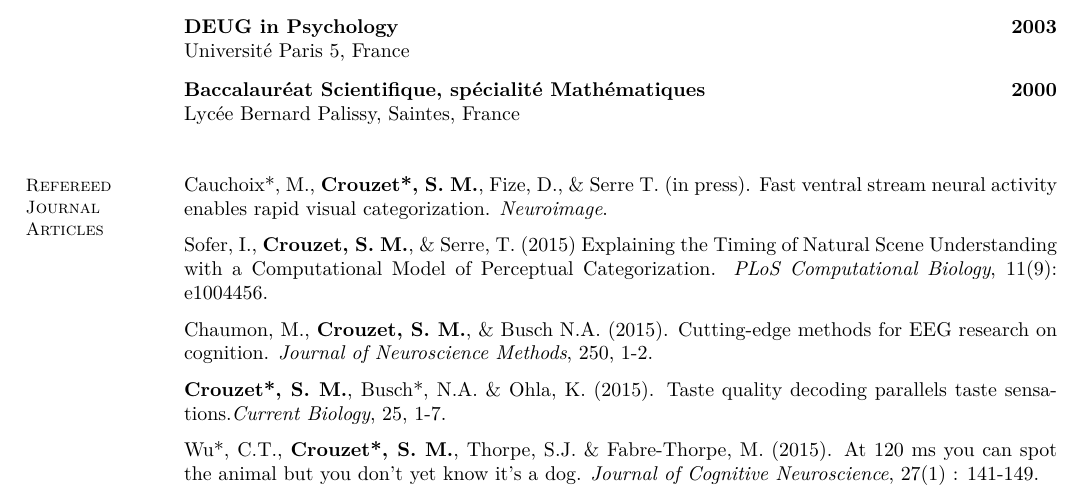
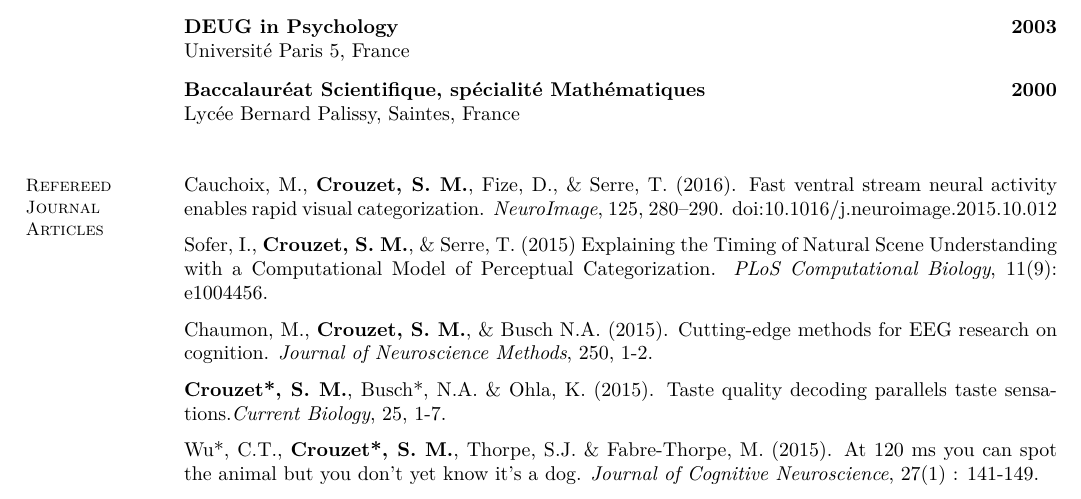
Before and after one commit to scrouzet/scrouzet.github.com, a LaTeX CV (cv/CVSebastienCrouzet.tex): part of page 1 of 5, cut so that both start at the same text. Compiled offline with pdfLaTeX.

Commit message:
update cvs

```diff
--- a/cv/CVSebastienCrouzet.tex
+++ b/cv/CVSebastienCrouzet.tex
@@ -101,12 +101,11 @@
 
 	\vspace{3mm}
     \section{\mysidestyle Refereed Journal Articles}
+    	  Cauchoix, M., \textbf{Crouzet, S. M.}, Fize, D., \& Serre, T. (2016). Fast ventral stream neural activity enables rapid visual categorization. \textit{NeuroImage}, 125, 280–290. doi:10.1016/j.neuroimage.2015.10.012
 
-    	Cauchoix*, M., \textbf{Crouzet*, S. M.}, Fize, D., \& Serre T. (in press). Fast ventral stream neural activity enables rapid visual categorization. \textit{Neuroimage}.
+	\vspace{-2mm} Sofer, I., \textbf{Crouzet, S. M.}, \& Serre, T. (2015) Explaining the Timing of Natural Scene Understanding with a Computational Model of Perceptual Categorization. \textit{PLoS Computational Biology}, 11(9): e1004456.
 
-	\vspace{-2mm}  Sofer, I., \textbf{Crouzet, S. M.}, \& Serre, T. (2015) Explaining the Timing of Natural Scene Understanding with a Computational Model of Perceptual Categorization. \textit{PLoS Computational Biology}, 11(9): e1004456.
-
-	\vspace{-2mm}  Chaumon, M., \textbf{Crouzet, S. M.}, \& Busch N.A. (2015). Cutting-edge methods for EEG research on cognition. \textit{Journal of Neuroscience Methods}, 250, 1-2.
+	\vspace{-2mm} Chaumon, M., \textbf{Crouzet, S. M.}, \& Busch N.A. (2015). Cutting-edge methods for EEG research on cognition. \textit{Journal of Neuroscience Methods}, 250, 1-2.
 
 	\vspace{-2mm}  \textbf{Crouzet*, S. M.}, Busch*, N.A. \& Ohla, K. (2015). Taste quality decoding parallels taste sensations.\textit{Current Biology}, 25, 1-7.
 
```
Also changed, not shown: cv/CVSebastienCrouzet.pdf, cv/CVSebastienCrouzet_FR.pdf.
